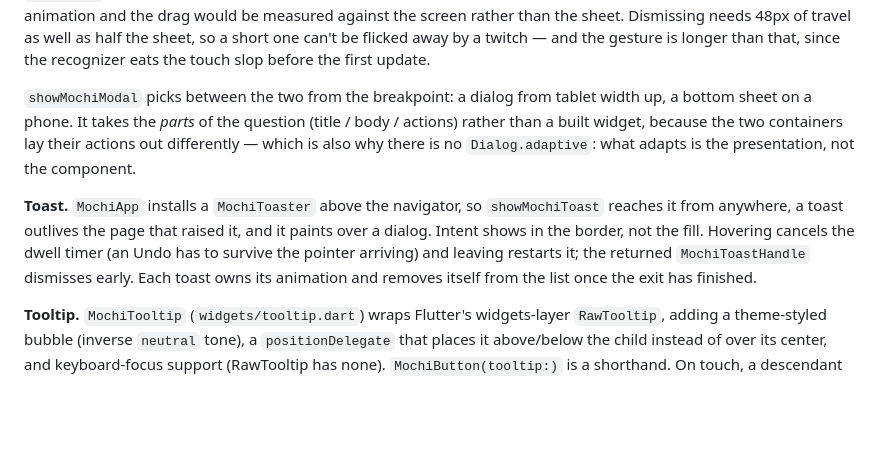
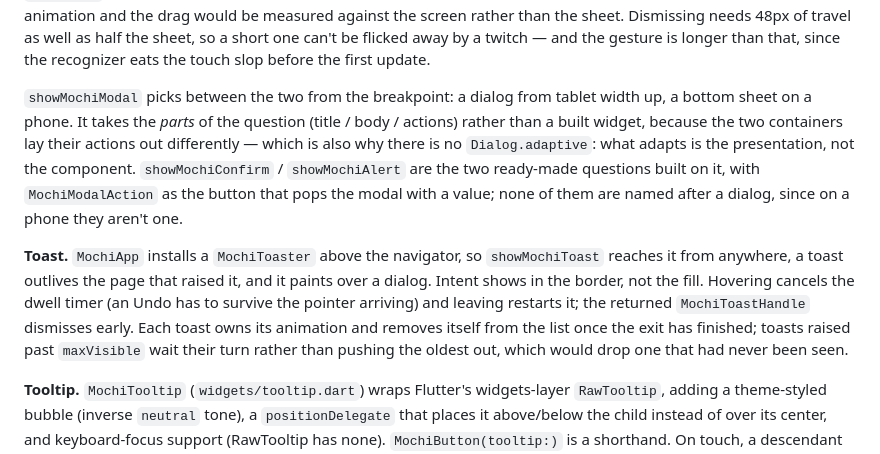
Before and after one commit to 901228/mochi_ui, a Markdown page: CLAUDE.md, the part around the change. Drawn GitHub-style; blank space fills up the shorter version.

Commit message:
📝 docs: the modal helpers and the toast queue

```diff
--- a/CLAUDE.md
+++ b/CLAUDE.md
@@ -87,9 +87,9 @@ Two things about keys and menus, both from `RawMenuAnchor` putting the panel *be
 
 **Modals.** `MochiDialog` (`widgets/dialog.dart`) is the box; `MochiSheet` (`widgets/sheet.dart`) is the panel anchored to an edge. Both are shown by a `PopupRoute` (`MochiDialogRoute` / `MochiSheetRoute`) that reads its motion and barrier colour from the navigator's theme the way `MochiPageRoute` does, and enters with `MochiSurfaceTransition(scrim: false)` — the route's barrier does the dimming, over the whole screen rather than the surface's own box. Actions go in a row on the desktop scale and stack full width on touch, which is what apps otherwise wrap a dialog to do by hand. A sheet fills the screen across its own axis and shrink-wraps along it (so the column's `mainAxisSize` follows the axis), clears the system's edge padding itself since it runs to the edge, and dragging it towards that edge drives the route's own `AnimationController` backwards so the barrier fades with it. The `Align` lives *inside* `buildTransitions`, not in `buildPage`: a slide moves its child by a fraction of that child's size, so with a full-screen wrapper in between, both the animation and the drag would be measured against the screen rather than the sheet. Dismissing needs 48px of travel as well as half the sheet, so a short one can't be flicked away by a twitch — and the gesture is longer than that, since the recognizer eats the touch slop before the first update.
 
-`showMochiModal` picks between the two from the breakpoint: a dialog from tablet width up, a bottom sheet on a phone. It takes the *parts* of the question (title / body / actions) rather than a built widget, because the two containers lay their actions out differently — which is also why there is no `Dialog.adaptive`: what adapts is the presentation, not the component.
+`showMochiModal` picks between the two from the breakpoint: a dialog from tablet width up, a bottom sheet on a phone. It takes the *parts* of the question (title / body / actions) rather than a built widget, because the two containers lay their actions out differently — which is also why there is no `Dialog.adaptive`: what adapts is the presentation, not the component. `showMochiConfirm` / `showMochiAlert` are the two ready-made questions built on it, with `MochiModalAction` as the button that pops the modal with a value; none of them are named after a dialog, since on a phone they aren't one.
 
-**Toast.** `MochiApp` installs a `MochiToaster` above the navigator, so `showMochiToast` reaches it from anywhere, a toast outlives the page that raised it, and it paints over a dialog. Intent shows in the border, not the fill. Hovering cancels the dwell timer (an Undo has to survive the pointer arriving) and leaving restarts it; the returned `MochiToastHandle` dismisses early. Each toast owns its animation and removes itself from the list once the exit has finished.
+**Toast.** `MochiApp` installs a `MochiToaster` above the navigator, so `showMochiToast` reaches it from anywhere, a toast outlives the page that raised it, and it paints over a dialog. Intent shows in the border, not the fill. Hovering cancels the dwell timer (an Undo has to survive the pointer arriving) and leaving restarts it; the returned `MochiToastHandle` dismisses early. Each toast owns its animation and removes itself from the list once the exit has finished; toasts raised past `maxVisible` wait their turn rather than pushing the oldest out, which would drop one that had never been seen.
 
 **Tooltip.** `MochiTooltip` (`widgets/tooltip.dart`) wraps Flutter's widgets-layer `RawTooltip`, adding a theme-styled bubble (inverse `neutral` tone), a `positionDelegate` that places it above/below the child instead of over its center, and keyboard-focus support (RawTooltip has none). `MochiButton(tooltip:)` is a shorthand. On touch, a descendant `onLongPress` wins the gesture arena over the tooltip's long-press trigger.
 
```
